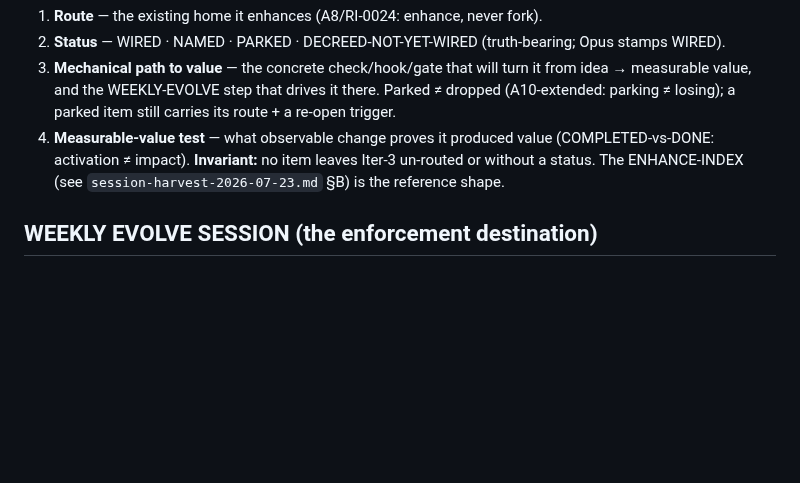
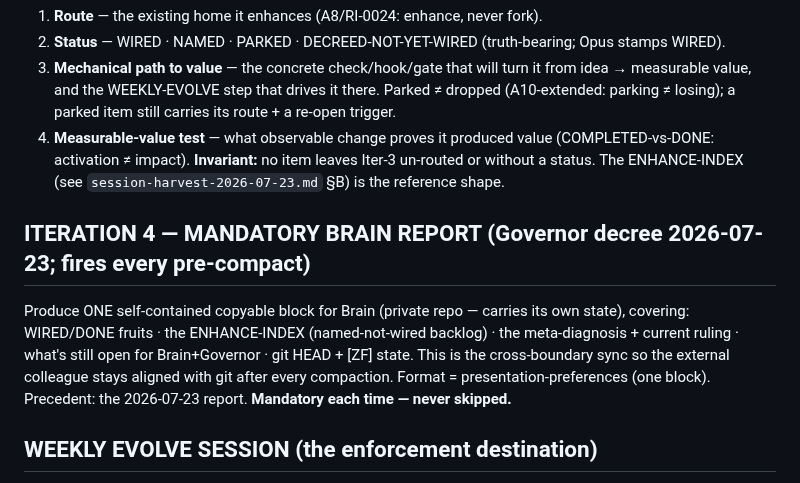
Before and after one commit to CommarkG/Cisem, a Markdown page: dna/protocols/CISEM-PRECOMPACT-3ITER-harvest-protocol.md, the part around the change. Drawn GitHub-style; blank space fills up the shorter version.

Commit message:
Pre-compact protocol: add ITERATION 4 — mandatory Brain report every pre-compact (Governor decree)
Every pre-compaction now also produces ONE self-contained copyable Brain report (WIRED fruits +
ENHANCE-INDEX + meta-diagnosis/ruling + open-for-Brain + git/ZF state) — the cross-boundary sync
keeping the external colleague aligned with git. Mandatory, never skipped. Hook-wiring is the follow-on.

Co-Authored-By: Claude Opus 4.8 <noreply@anthropic.com>

```diff
--- a/dna/protocols/CISEM-PRECOMPACT-3ITER-harvest-protocol.md
+++ b/dna/protocols/CISEM-PRECOMPACT-3ITER-harvest-protocol.md
@@ -36,6 +36,13 @@ For EVERY item from Iter-1 + Iter-2 — **including every parked item** — prod
 **Invariant:** no item leaves Iter-3 un-routed or without a status. The ENHANCE-INDEX (see
 `session-harvest-2026-07-23.md` §B) is the reference shape.
 
+## ITERATION 4 — MANDATORY BRAIN REPORT (Governor decree 2026-07-23; fires every pre-compact)
+Produce ONE self-contained copyable block for Brain (private repo — carries its own state), covering: WIRED/DONE
+fruits · the ENHANCE-INDEX (named-not-wired backlog) · the meta-diagnosis + current ruling · what's still open
+for Brain+Governor · git HEAD + [ZF] state. This is the cross-boundary sync so the external colleague stays
+aligned with git after every compaction. Format = presentation-preferences (one block). Precedent: the
+2026-07-23 report. **Mandatory each time — never skipped.**
+
 ## WEEKLY EVOLVE SESSION (the enforcement destination)
 The RIPL weekly-batch (ARCH-00406 Phase 1) + freshness axis + accountability board process the Iter-3 rows:
 cluster → judge → wire-or-re-park → measure value → mark WIRED. This is where "named" becomes "real."
```
